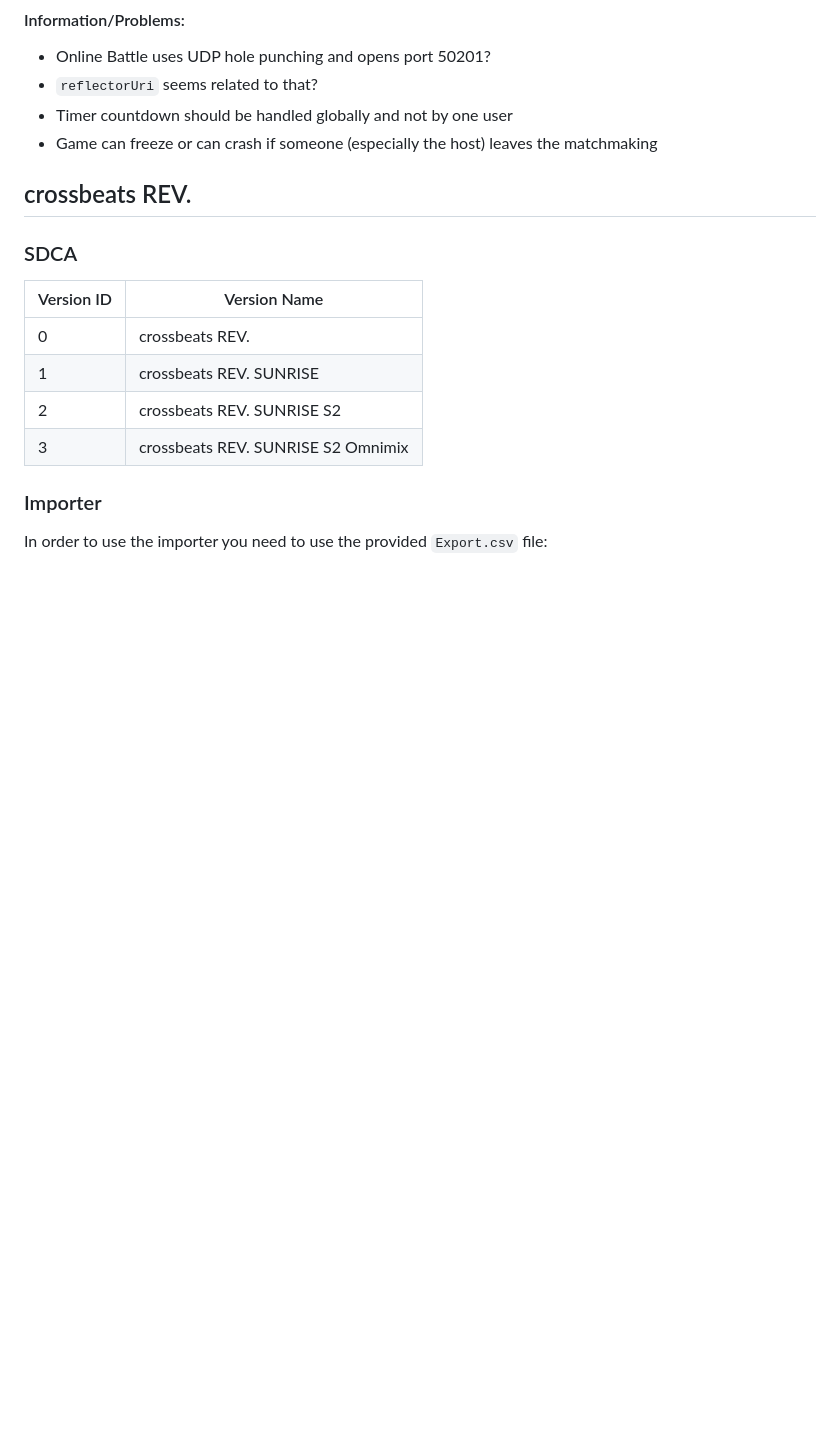
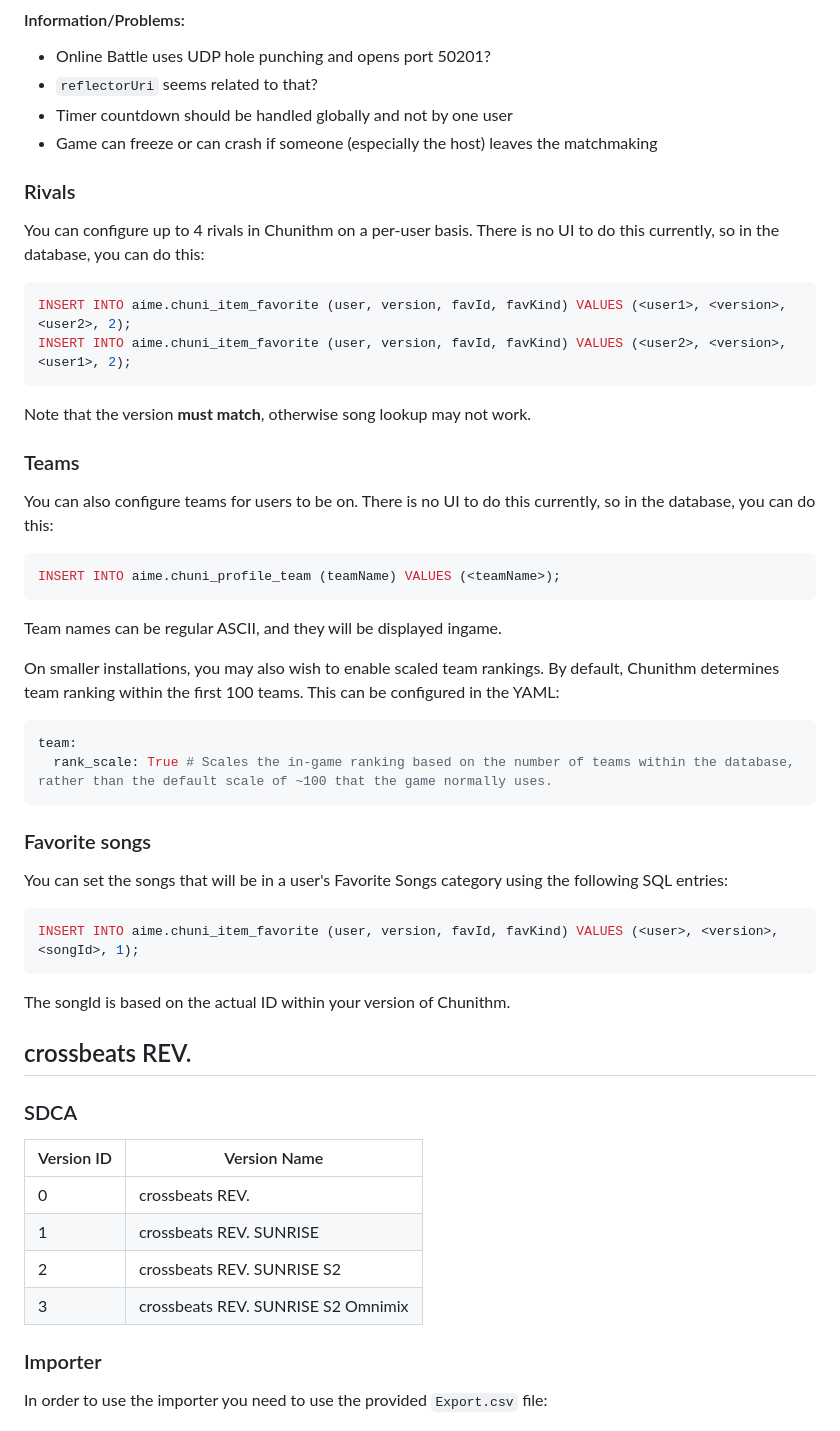
Before and after one commit to Error063/artemis, a Markdown page: docs/game_specific_info.md, the part around the change. GitHub-like rendering; blank space fills up the shorter version.

Commit message:
Chunithm SQL documentation
Figured I would outline all of the neat SQL tricks you can do with this build, as well as properly document the features.

````diff
--- a/docs/game_specific_info.md
+++ b/docs/game_specific_info.md
@@ -87,6 +87,36 @@ After a failed Online Battle the room will be deleted. The host is used for the
 - `reflectorUri` seems related to that?
 - Timer countdown should be handled globally and not by one user
 - Game can freeze or can crash if someone (especially the host) leaves the matchmaking
+
+### Rivals
+
+You can configure up to 4 rivals in Chunithm on a per-user basis. There is no UI to do this currently, so in the database, you can do this:
+```sql
+INSERT INTO aime.chuni_item_favorite (user, version, favId, favKind) VALUES (<user1>, <version>, <user2>, 2);
+INSERT INTO aime.chuni_item_favorite (user, version, favId, favKind) VALUES (<user2>, <version>, <user1>, 2);
+```
+Note that the version **must match**, otherwise song lookup may not work.
+
+### Teams
+
+You can also configure teams for users to be on. There is no UI to do this currently, so in the database, you can do this:
+```sql
+INSERT INTO aime.chuni_profile_team (teamName) VALUES (<teamName>);
+```
+Team names can be regular ASCII, and they will be displayed ingame.
+
+On smaller installations, you may also wish to enable scaled team rankings. By default, Chunithm determines team ranking within the first 100 teams. This can be configured in the YAML:
+```yaml
+team:
+  rank_scale: True # Scales the in-game ranking based on the number of teams within the database, rather than the default scale of ~100 that the game normally uses.
+```
+
+### Favorite songs
+You can set the songs that will be in a user's Favorite Songs category using the following SQL entries:
+```sql
+INSERT INTO aime.chuni_item_favorite (user, version, favId, favKind) VALUES (<user>, <version>, <songId>, 1);
+```
+The songId is based on the actual ID within your version of Chunithm.
 
 
 ## crossbeats REV.
````
